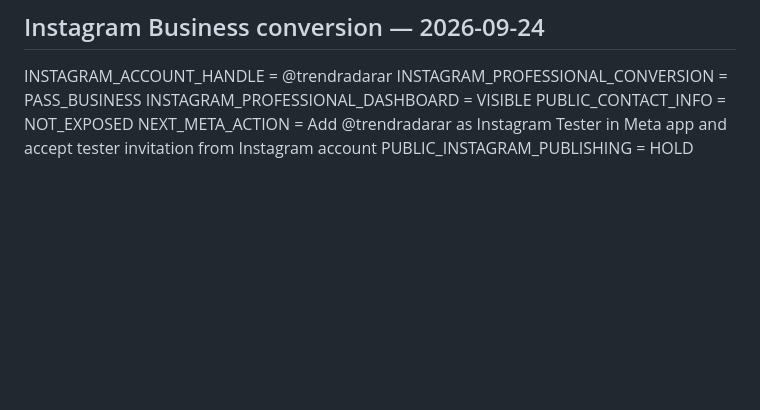
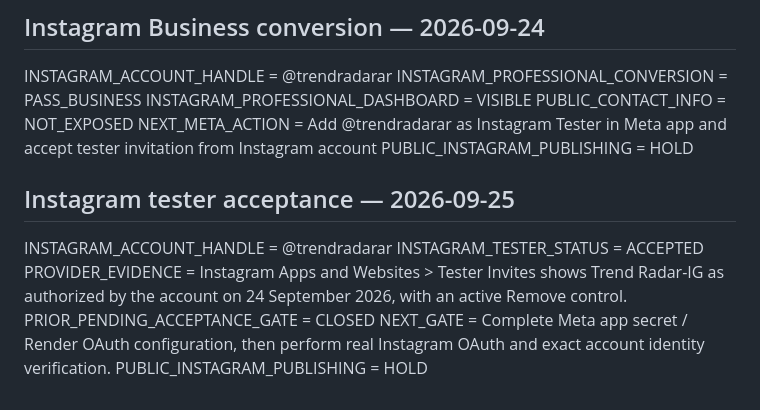
Before and after one commit to trendradarar-dotcom/trendradarar, a Markdown page: review/instagram/INSTAGRAM_PRODUCTION_REVIEW_READINESS_20260924.md, the part around the change. GitHub-like rendering; blank space fills up the shorter version.

Commit message:
Reconcile Instagram tester acceptance

```diff
--- a/review/instagram/INSTAGRAM_PRODUCTION_REVIEW_READINESS_20260924.md
+++ b/review/instagram/INSTAGRAM_PRODUCTION_REVIEW_READINESS_20260924.md
@@ -182,3 +182,13 @@ INSTAGRAM_PROFESSIONAL_DASHBOARD = VISIBLE
 PUBLIC_CONTACT_INFO = NOT_EXPOSED
 NEXT_META_ACTION = Add @trendradarar as Instagram Tester in Meta app and accept tester invitation from Instagram account
 PUBLIC_INSTAGRAM_PUBLISHING = HOLD
+
+
+## Instagram tester acceptance — 2026-09-25
+
+INSTAGRAM_ACCOUNT_HANDLE = @trendradarar
+INSTAGRAM_TESTER_STATUS = ACCEPTED
+PROVIDER_EVIDENCE = Instagram Apps and Websites > Tester Invites shows Trend Radar-IG as authorized by the account on 24 September 2026, with an active Remove control.
+PRIOR_PENDING_ACCEPTANCE_GATE = CLOSED
+NEXT_GATE = Complete Meta app secret / Render OAuth configuration, then perform real Instagram OAuth and exact account identity verification.
+PUBLIC_INSTAGRAM_PUBLISHING = HOLD
```
